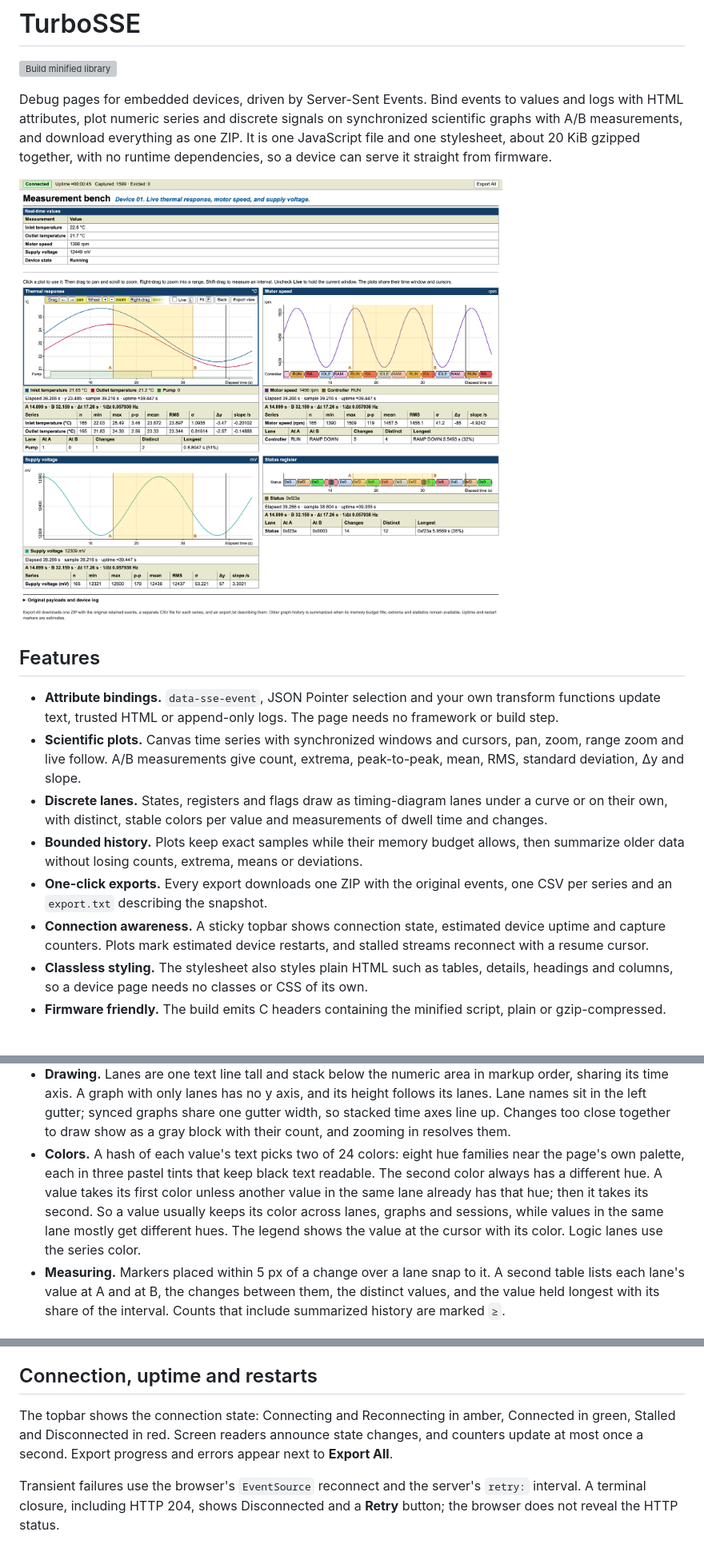
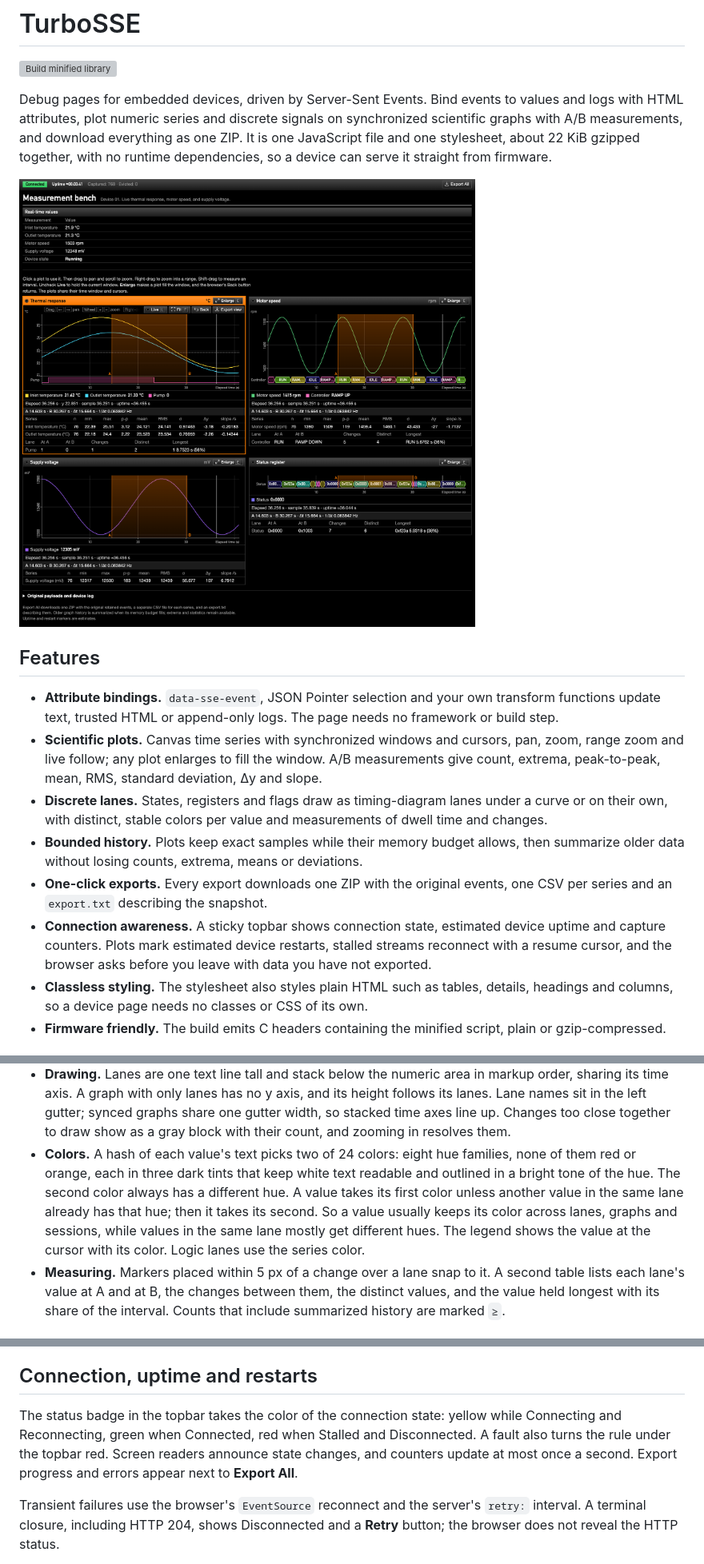
Before and after one commit to BuzzwordChief/TurboSSE, a Markdown page: README.md, 3 parts joined by grey strips. Shown at 80% size. Rendered like a GitHub page; pictures changed too: docs/screenshot.png; grey boxes are pictures that could not be loaded.

```diff
--- a/README.md
+++ b/README.md
@@ -2,18 +2,18 @@
 
 [![Build minified library](https://github.com/BuzzwordChief/TurboSSE/actions/workflows/build.yml/badge.svg)](https://github.com/BuzzwordChief/TurboSSE/actions/workflows/build.yml)
 
-Debug pages for embedded devices, driven by Server-Sent Events. Bind events to values and logs with HTML attributes, plot numeric series and discrete signals on synchronized scientific graphs with A/B measurements, and download everything as one ZIP. It is one JavaScript file and one stylesheet, about 20 KiB gzipped together, with no runtime dependencies, so a device can serve it straight from firmware.
+Debug pages for embedded devices, driven by Server-Sent Events. Bind events to values and logs with HTML attributes, plot numeric series and discrete signals on synchronized scientific graphs with A/B measurements, and download everything as one ZIP. It is one JavaScript file and one stylesheet, about 22 KiB gzipped together, with no runtime dependencies, so a device can serve it straight from firmware.
 
 ![The demo page: connection bar, a table of real-time values, and three synchronized plots with an A/B measurement](docs/screenshot.png)
 
 ## Features
 
 - **Attribute bindings.** `data-sse-event`, JSON Pointer selection and your own transform functions update text, trusted HTML or append-only logs. The page needs no framework or build step.
-- **Scientific plots.** Canvas time series with synchronized windows and cursors, pan, zoom, range zoom and live follow. A/B measurements give count, extrema, peak-to-peak, mean, RMS, standard deviation, Δy and slope.
+- **Scientific plots.** Canvas time series with synchronized windows and cursors, pan, zoom, range zoom and live follow; any plot enlarges to fill the window. A/B measurements give count, extrema, peak-to-peak, mean, RMS, standard deviation, Δy and slope.
 - **Discrete lanes.** States, registers and flags draw as timing-diagram lanes under a curve or on their own, with distinct, stable colors per value and measurements of dwell time and changes.
 - **Bounded history.** Plots keep exact samples while their memory budget allows, then summarize older data without losing counts, extrema, means or deviations.
 - **One-click exports.** Every export downloads one ZIP with the original events, one CSV per series and an `export.txt` describing the snapshot.
-- **Connection awareness.** A sticky topbar shows connection state, estimated device uptime and capture counters. Plots mark estimated device restarts, and stalled streams reconnect with a resume cursor.
+- **Connection awareness.** A sticky topbar shows connection state, estimated device uptime and capture counters. Plots mark estimated device restarts, stalled streams reconnect with a resume cursor, and the browser asks before you leave with data you have not exported.
 - **Classless styling.** The stylesheet also styles plain HTML such as tables, details, headings and columns, so a device page needs no classes or CSS of its own.
 - **Firmware friendly.** The build emits C headers containing the minified script, plain or gzip-compressed.
 
@@ -181,7 +183,7 @@ Add `data-sse-discrete` to a series to draw it as a lane: a timing-diagram row f
 - **Modes.** `data-sse-discrete` alone, or `data-sse-discrete="bus"`, draws each value as a labelled segment with slanted ends at every change. `data-sse-discrete="logic"` draws a two-level signal: `1`, `true`, `on`, `high` and non-zero numbers are high; `0`, `false`, `off` and `low` are low, ignoring case.
 - **Values.** A lane's value is its text after JSON selection and the transform, so a transform may return a string such as `0xf23a`. A value holds until the next change; repeated values only confirm it, and only changes are stored. Missing, empty and unrecognized values leave a gap, as does a disconnect, so send the current value again after connecting. Unrecognized logic values count as Graph errors.
 - **Drawing.** Lanes are one text line tall and stack below the numeric area in markup order, sharing its time axis. A graph with only lanes has no y axis, and its height follows its lanes. Lane names sit in the left gutter; synced graphs share one gutter width, so stacked time axes line up. Changes too close together to draw show as a gray block with their count, and zooming in resolves them.
-- **Colors.** A hash of each value's text picks two of 24 colors: eight hue families near the page's own palette, each in three pastel tints that keep black text readable. The second color always has a different hue. A value takes its first color unless another value in the same lane already has that hue; then it takes its second. So a value usually keeps its color across lanes, graphs and sessions, while values in the same lane mostly get different hues. The legend shows the value at the cursor with its color. Logic lanes use the series color.
+- **Colors.** A hash of each value's text picks two of 24 colors: eight hue families, none of them red or orange, each in three dark tints that keep white text readable and outlined in a bright tone of the hue. The second color always has a different hue. A value takes its first color unless another value in the same lane already has that hue; then it takes its second. So a value usually keeps its color across lanes, graphs and sessions, while values in the same lane mostly get different hues. The legend shows the value at the cursor with its color. Logic lanes use the series color.
 - **Measuring.** Markers placed within 5 px of a change over a lane snap to it. A second table lists each lane's value at A and at B, the changes between them, the distinct values, and the value held longest with its share of the interval. Counts that include summarized history are marked `≥`.
 
 ### Graph values
@@ -239,7 +241,7 @@ Values flow from the raw string or selected JSON value, through an optional tran
 
 ## Connection, uptime and restarts
 
-The topbar shows the connection state: Connecting and Reconnecting in amber, Connected in green, Stalled and Disconnected in red. Screen readers announce state changes, and counters update at most once a second. Export progress and errors appear next to **Export All**.
+The status badge in the topbar takes the color of the connection state: yellow while Connecting and Reconnecting, green when Connected, red when Stalled and Disconnected. A fault also turns the rule under the topbar red. Screen readers announce state changes, and counters update at most once a second. Export progress and errors appear next to **Export All**.
 
 Transient failures use the browser's `EventSource` reconnect and the server's `retry:` interval. A terminal closure, including HTTP 204, shows Disconnected and a **Retry** button; the browser does not reveal the HTTP status.
 
```
Also changed, not shown: other parts of README.md (+31 -15 lines), VALIDATION.md (+11 -9 lines), 5 other files.
